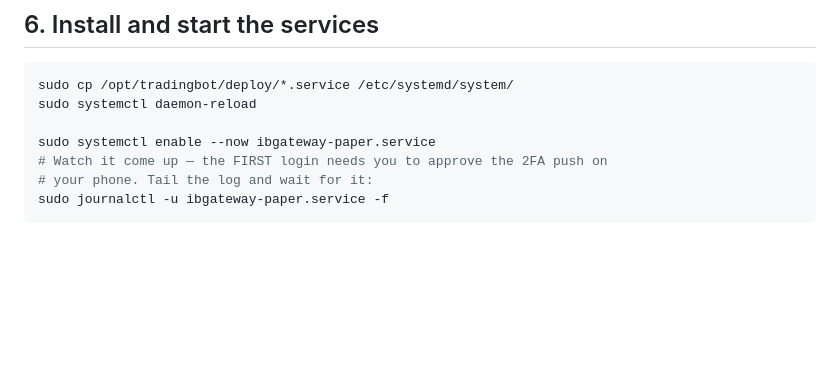
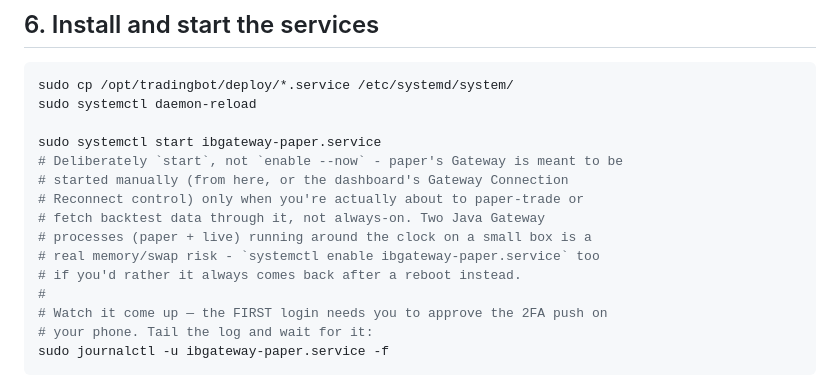
Before and after one commit to ssnir2004/TradingBot, a Markdown page: DEPLOY.md, the part around the change. Rendered like a GitHub page; blank space fills up the shorter version.

Commit message:
docs(deploy): Paper Gateway is manual-start only by default, not enabled at boot
Two Java Gateway processes (paper + live) running around the clock on
a ~1GB box is a real memory/swap risk (confirmed live: 1.5GB swap in
use, heavy swap on ibgateway-live alone). Paper's setup step now
documents systemctl start instead of enable --now, with a note on how
to opt back into always-on if wanted.

```diff
--- a/DEPLOY.md
+++ b/DEPLOY.md
@@ -139,7 +139,15 @@ just the paper half running.
 sudo cp /opt/tradingbot/deploy/*.service /etc/systemd/system/
 sudo systemctl daemon-reload
 
-sudo systemctl enable --now ibgateway-paper.service
+sudo systemctl start ibgateway-paper.service
+# Deliberately `start`, not `enable --now` - paper's Gateway is meant to be
+# started manually (from here, or the dashboard's Gateway Connection
+# Reconnect control) only when you're actually about to paper-trade or
+# fetch backtest data through it, not always-on. Two Java Gateway
+# processes (paper + live) running around the clock on a small box is a
+# real memory/swap risk - `systemctl enable ibgateway-paper.service` too
+# if you'd rather it always comes back after a reboot instead.
+#
 # Watch it come up — the FIRST login needs you to approve the 2FA push on
 # your phone. Tail the log and wait for it:
 sudo journalctl -u ibgateway-paper.service -f
```
